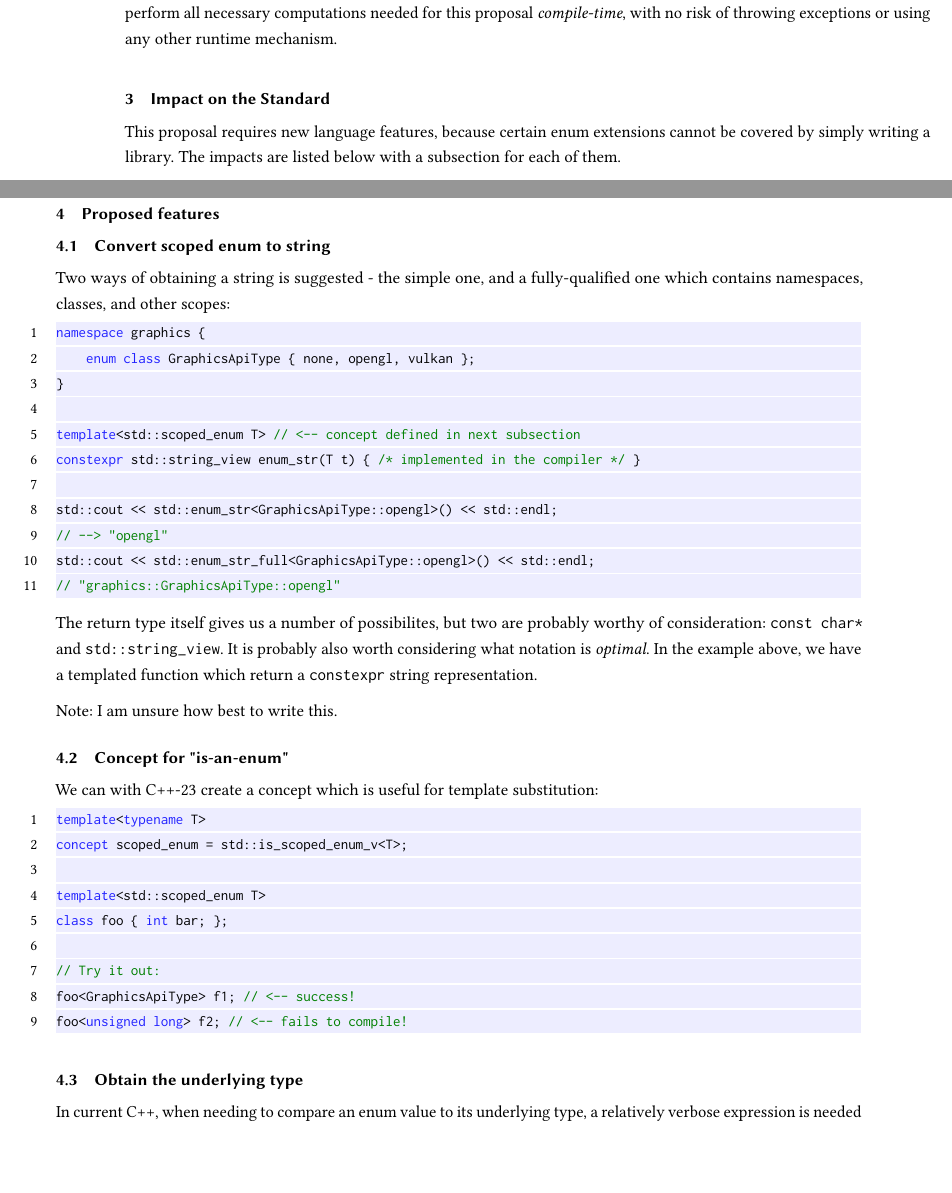
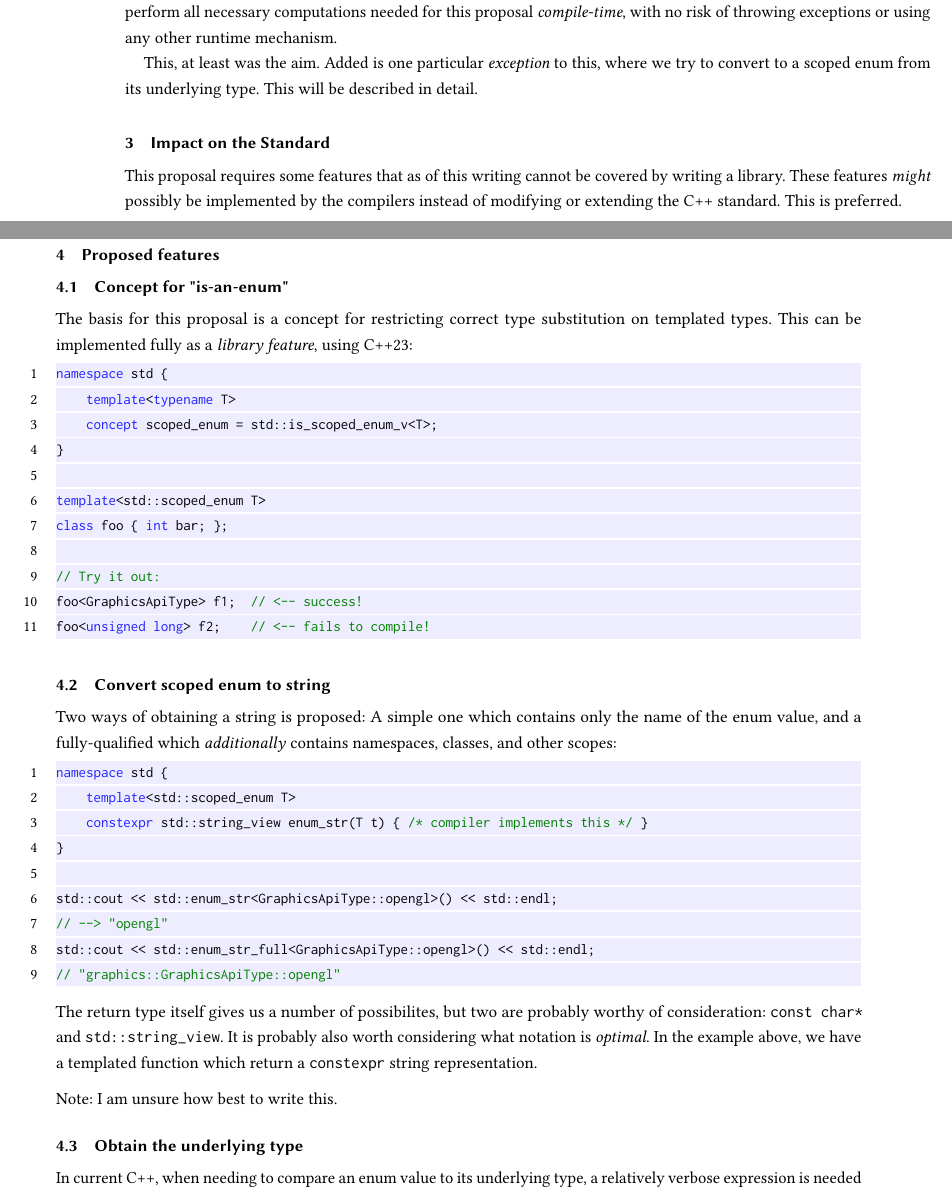
Before and after one commit to alexpanter/cpp-enum-proposal, a LaTeX paper (revision-1/report.tex): two parts of pages 2 and 3 of 12, joined at a grey line, cut so that both start at the same text, the shorter picture padded with empty space. Compiled offline with pdfLaTeX.

Commit message:
Wording for scoped enum concept

```diff
--- a/revision-1/report.tex
+++ b/revision-1/report.tex
@@ -193,29 +193,52 @@ type safe, meaning that we can theoretically perform all necessary computations
 for this proposal \textit{compile-time}, with no risk of throwing exceptions or using
 any other runtime mechanism.
 
+This, at least was the aim. Added is one particular \textit{exception} to this,
+where we try to convert to a scoped enum from its underlying type. This will be
+described in detail.
+
 
 \section{Impact on the Standard}
 
-This proposal requires new language features, because certain enum extensions cannot
-be covered by simply writing a library. The impacts are listed below with a subsection
-for each of them.
-
+This proposal requires some features that as of this writing cannot be covered by
+writing a library. These features \textit{might} possibly be implemented by the
+compilers instead of modifying or extending the C++ standard. This is preferred.
 
 
 \section{Proposed features}
 
+\subsection{Concept for "is-an-enum"}
+
+The basis for this proposal is a concept for restricting correct type substitution
+on templated types. This can be implemented fully as a \textit{library feature},
+using C++23:\vspace{2mm}
+
+\begin{lstlisting}[language=Cpp]
+namespace std {
+    template<typename T>
+    concept scoped_enum = std::is_scoped_enum_v<T>;
+}
+
+template<std::scoped_enum T>
+class foo { int bar; };
+
+// Try it out:
+foo<GraphicsApiType> f1;  // <-- success!
+foo<unsigned long> f2;    // <-- fails to compile!
+\end{lstlisting}
+
+
 \subsection{Convert scoped enum to string}
 
-Two ways of obtaining a string is suggested - the simple one, and a fully-qualified
-one which contains namespaces, classes, and other scopes:\vspace{2mm}
+Two ways of obtaining a string is proposed: A simple one which contains only the
+name of the enum value, and a fully-qualified which \textit{additionally} contains
+namespaces, classes, and other scopes:\vspace{2mm}
 
 \begin{lstlisting}[language=Cpp]
-namespace graphics {
-    enum class GraphicsApiType { none, opengl, vulkan };
+namespace std {
+    template<std::scoped_enum T>
+    constexpr std::string_view enum_str(T t) { /* compiler implements this */ }
 }
-
-template<std::scoped_enum T> // <-- concept defined in next subsection
-constexpr std::string_view enum_str(T t) { /* implemented in the compiler */ }
 
 std::cout << std::enum_str<GraphicsApiType::opengl>() << std::endl;
 // --> "opengl"
@@ -231,23 +254,6 @@ have a templated function which return a \texttt{constexpr} string representatio
 
 \vspace{2mm}\noindent
 Note: I am unsure how best to write this.
-
-
-\subsection{Concept for "is-an-enum"}
-
-We can with C++-23 create a concept which is useful for template substitution:\vspace{2mm}
-
-\begin{lstlisting}[language=Cpp]
-template<typename T>
-concept scoped_enum = std::is_scoped_enum_v<T>;
-
-template<std::scoped_enum T>
-class foo { int bar; };
-
-// Try it out:
-foo<GraphicsApiType> f1; // <-- success!
-foo<unsigned long> f2; // <-- fails to compile!
-\end{lstlisting}
 
 
 \subsection{Obtain the underlying type}
```
Also changed, not shown: revision-1/report.pdf.
